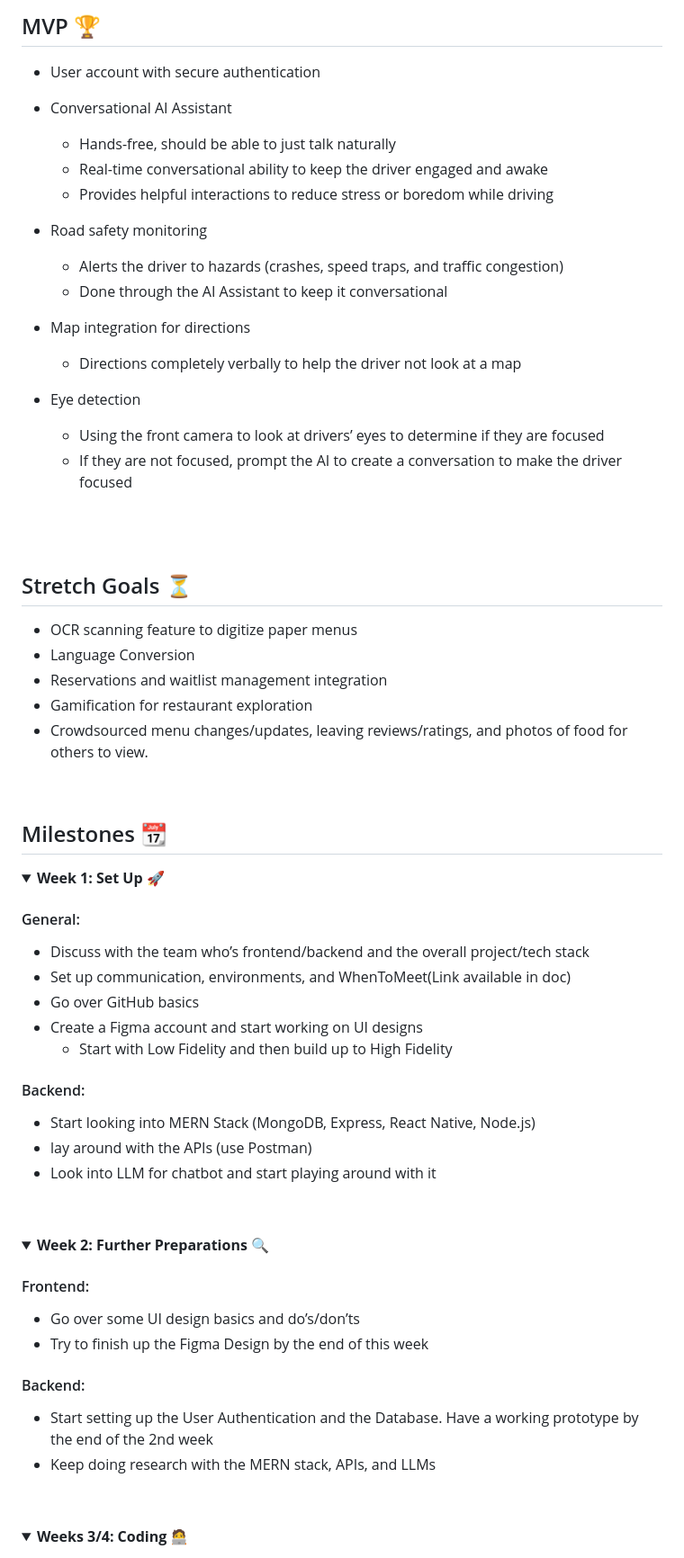
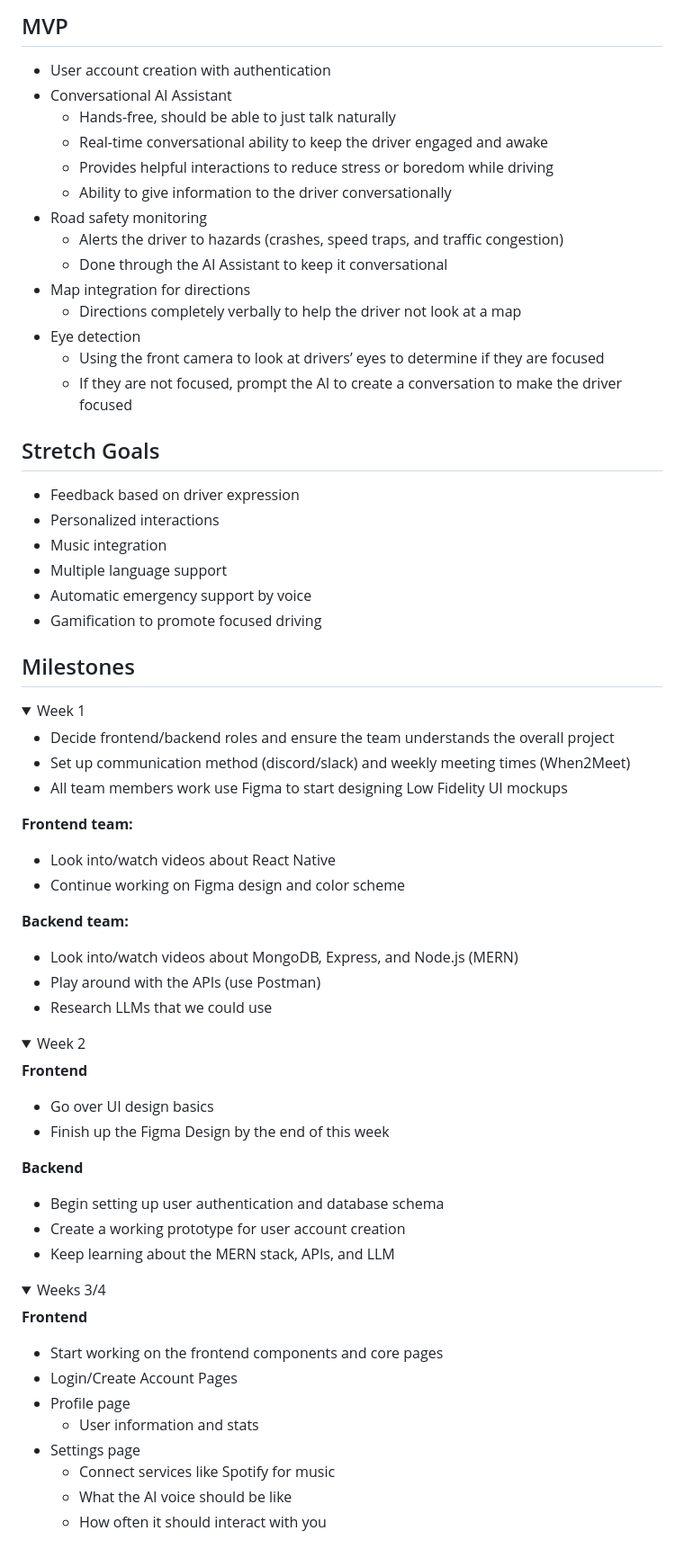
Before and after one commit to acm-projects/CoDriver, a Markdown page: README.md, the part around the change printed below. Shown: that part at 90% size. GitHub-like rendering; folded sections open.

```diff
--- a/README.md
+++ b/README.md
@@ -11,11 +11,12 @@ Long road trips often cause significant fatigue for drivers, making it unsafe fo
 
-## MVP :trophy:
+## MVP
 
-- User account with secure authentication
+- User account creation with authentication
 - Conversational AI Assistant
   - Hands-free, should be able to just talk naturally
   - Real-time conversational ability to keep the driver engaged and awake
   - Provides helpful interactions to reduce stress or boredom while driving
+  - Ability to give information to the driver conversationally
 - Road safety monitoring
   - Alerts the driver to hazards (crashes, speed traps, and traffic congestion)
   - Done through the AI Assistant to keep it conversational
@@ -25,57 +26,57 @@ Long road trips often cause significant fatigue for drivers, making it unsafe fo
   - Using the front camera to look at drivers’ eyes to determine if they are focused
   - If they are not focused, prompt the AI to create a conversation to make the driver focused
 
+## Stretch Goals
 
+- Feedback based on driver expression
+- Personalized interactions
+- Music integration
+- Multiple language support
+- Automatic emergency support by voice
+- Gamification to promote focused driving
 
-
-
-  <br> <br>
-
-## Stretch Goals :hourglass_flowing_sand:
-
-- OCR scanning feature to digitize paper menus
-- Language Conversion
-- Reservations and waitlist management integration
-- Gamification for restaurant exploration
-- Crowdsourced menu changes/updates, leaving reviews/ratings, and photos of food for others to view.
-
-<br>
-
-## Milestones :calendar:
+## Milestones
 
 <details>
+  <summary>Week 1</summary>
 
-**<summary>Week 1: Set Up :rocket:</summary>**
+- Decide frontend/backend roles and ensure the team understands the overall project
+- Set up communication method (discord/slack) and weekly meeting times (When2Meet)
+- All team members work use Figma to start designing Low Fidelity UI mockups
 
-#### General:
-- Discuss with the team who’s frontend/backend and the overall project/tech stack
-- Set up communication, environments, and WhenToMeet(Link available in doc)
-- Go over GitHub basics
-- Create a Figma account and start working on UI designs
-  - Start with Low Fidelity and then build up to High Fidelity
+**Frontend team:**
+- Look into/watch videos about React Native
+- Continue working on Figma design and color scheme
 
-#### Backend:
-  - Start looking into MERN Stack (MongoDB, Express, React Native, Node.js)
-  - lay around with the APIs (use Postman)
-  - Look into LLM for chatbot and start playing around with it
-<br>
+**Backend team:**
+- Look into/watch videos about MongoDB, Express, and Node.js (MERN)
+- Play around with the APIs (use Postman)
+- Research LLMs that we could use
 </details>
 
 <details>
+  <summary>Week 2</summary>
 
-**<summary>Week 2: Further Preparations :mag:</summary>**
+**Frontend**
+- Go over UI design basics
+- Finish up the Figma Design by the end of this week
 
-#### Frontend:
-  - Go over some UI design basics and do’s/don’ts
-  - Try to finish up the Figma Design by the end of this week
-
-#### Backend:
-  - Start setting up the User Authentication and the Database. Have a working prototype by the end of the 2nd week
-  - Keep doing research with the MERN stack, APIs, and LLMs
-<br>
+**Backend**
+- Begin setting up user authentication and database schema
+- Create a working prototype for user account creation
+- Keep learning about the MERN stack, APIs, and LLM
 </details>
 
 <details>
+  <summary>Weeks 3/4</summary>
 
-**<summary>Weeks 3/4: Coding :technologist:</summary>**
+**Frontend**
+- Start working on the frontend components and core pages
+- Login/Create Account Pages
+- Profile page
+  - User information and stats
+- Settings page
+  - Connect services like Spotify for music
+  - What the AI voice should be like
+  - How often it should interact with you
 
```
Also changed, not shown: other parts of README.md (+87 -137 lines).
